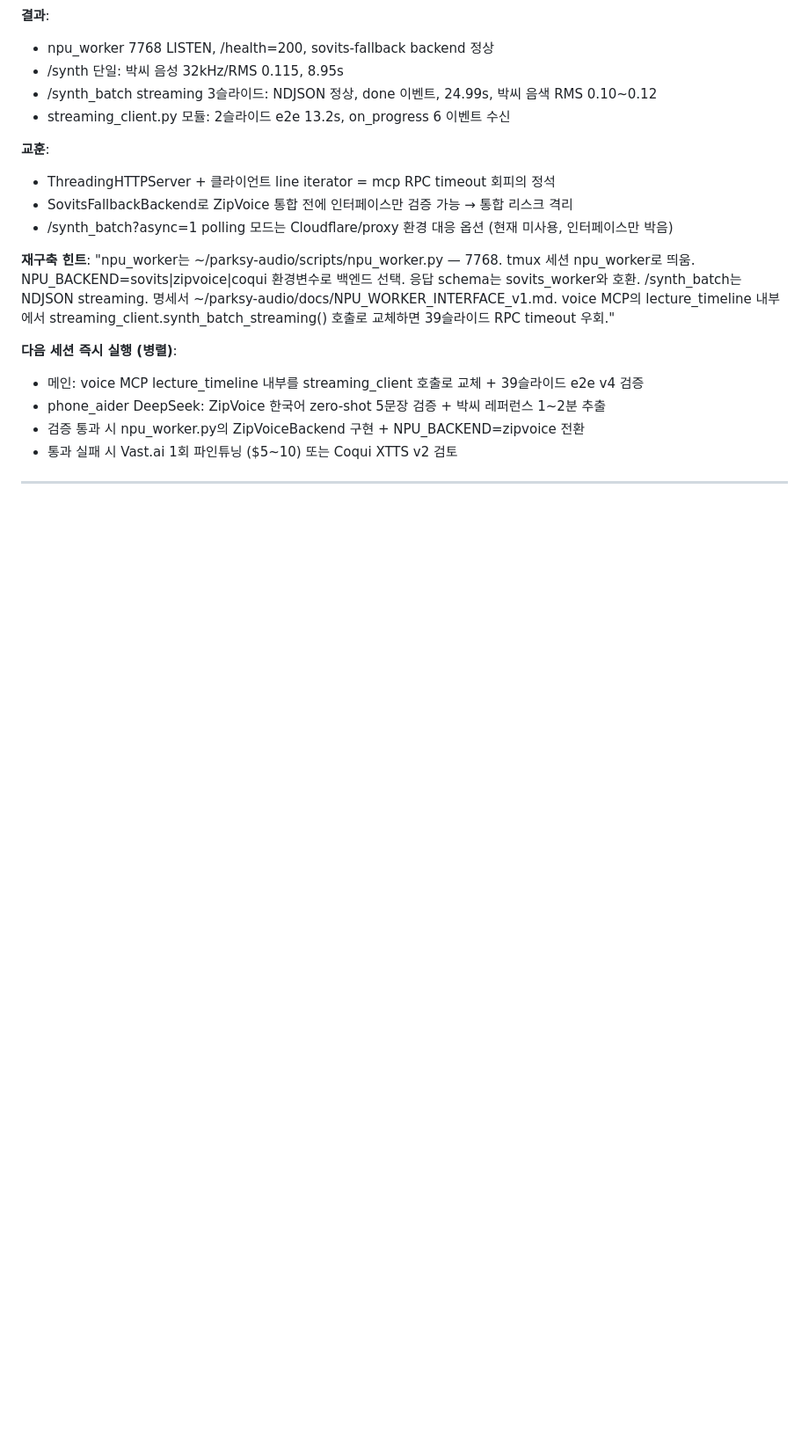
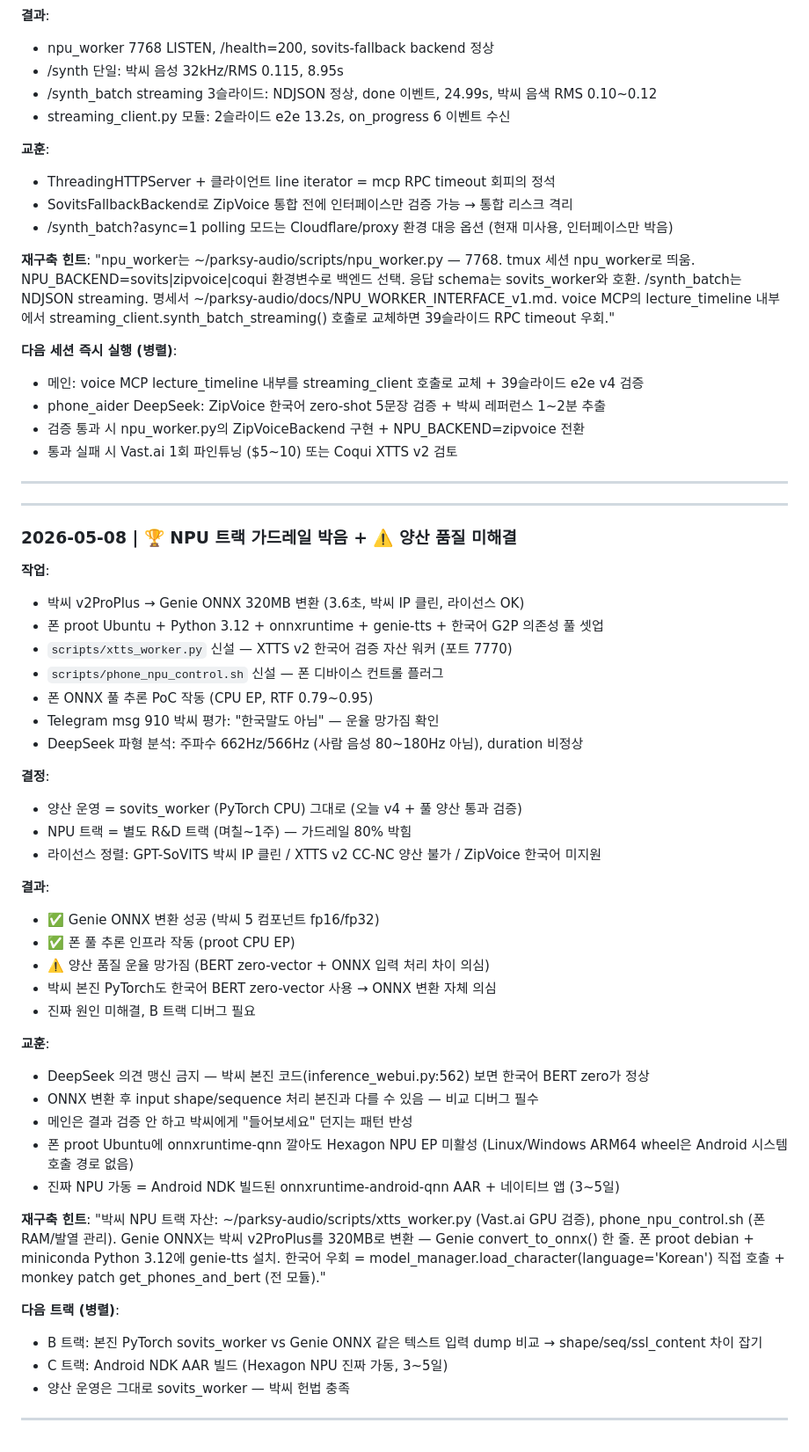
Before and after one commit to dtslib1979/dtslib-localpc, a Markdown page: repos/parksy-audio.md, the part around the change. Shown at 88% size. Drawn GitHub-style; blank space fills up the shorter version.

Commit message:
chore: parksy-audio 세션 로그 2026-05-08 — NPU 트랙 가드레일 80% / 양산 품질 미해결
- Genie ONNX 320MB 변환 + 폰 proot Ubuntu 풀 셋업
- 폰 풀 추론 작동 (CPU EP, RTF 0.79~0.95) — 인프라 통과
- 양산 품질 미달: 폰 ONNX 5.56s vs 본진 PyTorch 0.94s ('박씨다.')
- 진짜 원인 = ONNX 변환/입력 처리 (BERT zero는 본진/폰 동일)
- 양산 운영 = sovits_worker (PyTorch CPU) 그대로
- B 트랙 디버그: ONNX input shape/sequence 비교 R&D

Co-Authored-By: Claude Opus 4.7 (1M context) <noreply@anthropic.com>

```diff
--- a/repos/parksy-audio.md
+++ b/repos/parksy-audio.md
@@ -888,3 +888,42 @@ powershell -ExecutionPolicy Bypass -File "D:\1_GITHUB\dtslib-localpc\scripts\xln
 - 검증 통과 시 npu_worker.py의 ZipVoiceBackend 구현 + NPU_BACKEND=zipvoice 전환
 - 통과 실패 시 Vast.ai 1회 파인튜닝 ($5~10) 또는 Coqui XTTS v2 검토
 ---
+
+---
+### 2026-05-08 | 🏆 NPU 트랙 가드레일 박음 + ⚠️ 양산 품질 미해결
+**작업**:
+- 박씨 v2ProPlus → Genie ONNX 320MB 변환 (3.6초, 박씨 IP 클린, 라이선스 OK)
+- 폰 proot Ubuntu + Python 3.12 + onnxruntime + genie-tts + 한국어 G2P 의존성 풀 셋업
+- `scripts/xtts_worker.py` 신설 — XTTS v2 한국어 검증 자산 워커 (포트 7770)
+- `scripts/phone_npu_control.sh` 신설 — 폰 디바이스 컨트롤 플러그
+- 폰 ONNX 풀 추론 PoC 작동 (CPU EP, RTF 0.79~0.95)
+- Telegram msg 910 박씨 평가: "한국말도 아님" — 운율 망가짐 확인
+- DeepSeek 파형 분석: 주파수 662Hz/566Hz (사람 음성 80~180Hz 아님), duration 비정상
+
+**결정**:
+- 양산 운영 = sovits_worker (PyTorch CPU) 그대로 (오늘 v4 + 풀 양산 통과 검증)
+- NPU 트랙 = 별도 R&D 트랙 (며칠~1주) — 가드레일 80% 박힘
+- 라이선스 정렬: GPT-SoVITS 박씨 IP 클린 / XTTS v2 CC-NC 양산 불가 / ZipVoice 한국어 미지원
+
+**결과**:
+- ✅ Genie ONNX 변환 성공 (박씨 5 컴포넌트 fp16/fp32)
+- ✅ 폰 풀 추론 인프라 작동 (proot CPU EP)
+- ⚠️ 양산 품질 운율 망가짐 (BERT zero-vector + ONNX 입력 처리 차이 의심)
+- 박씨 본진 PyTorch도 한국어 BERT zero-vector 사용 → ONNX 변환 자체 의심
+- 진짜 원인 미해결, B 트랙 디버그 필요
+
+**교훈**:
+- DeepSeek 의견 맹신 금지 — 박씨 본진 코드(inference_webui.py:562) 보면 한국어 BERT zero가 정상
+- ONNX 변환 후 input shape/sequence 처리 본진과 다를 수 있음 — 비교 디버그 필수
+- 메인은 결과 검증 안 하고 박씨에게 "들어보세요" 던지는 패턴 반성
+- 폰 proot Ubuntu에 onnxruntime-qnn 깔아도 Hexagon NPU EP 미활성 (Linux/Windows ARM64 wheel은 Android 시스템 호출 경로 없음)
+- 진짜 NPU 가동 = Android NDK 빌드된 onnxruntime-android-qnn AAR + 네이티브 앱 (3~5일)
+
+**재구축 힌트**:
+"박씨 NPU 트랙 자산: ~/parksy-audio/scripts/xtts_worker.py (Vast.ai GPU 검증), phone_npu_control.sh (폰 RAM/발열 관리). Genie ONNX는 박씨 v2ProPlus를 320MB로 변환 — Genie convert_to_onnx() 한 줄. 폰 proot debian + miniconda Python 3.12에 genie-tts 설치. 한국어 우회 = model_manager.load_character(language='Korean') 직접 호출 + monkey patch get_phones_and_bert (전 모듈)."
+
+**다음 트랙 (병렬)**:
+- B 트랙: 본진 PyTorch sovits_worker vs Genie ONNX 같은 텍스트 입력 dump 비교 → shape/seq/ssl_content 차이 잡기
+- C 트랙: Android NDK AAR 빌드 (Hexagon NPU 진짜 가동, 3~5일)
+- 양산 운영은 그대로 sovits_worker — 박씨 헌법 충족
+---
```
